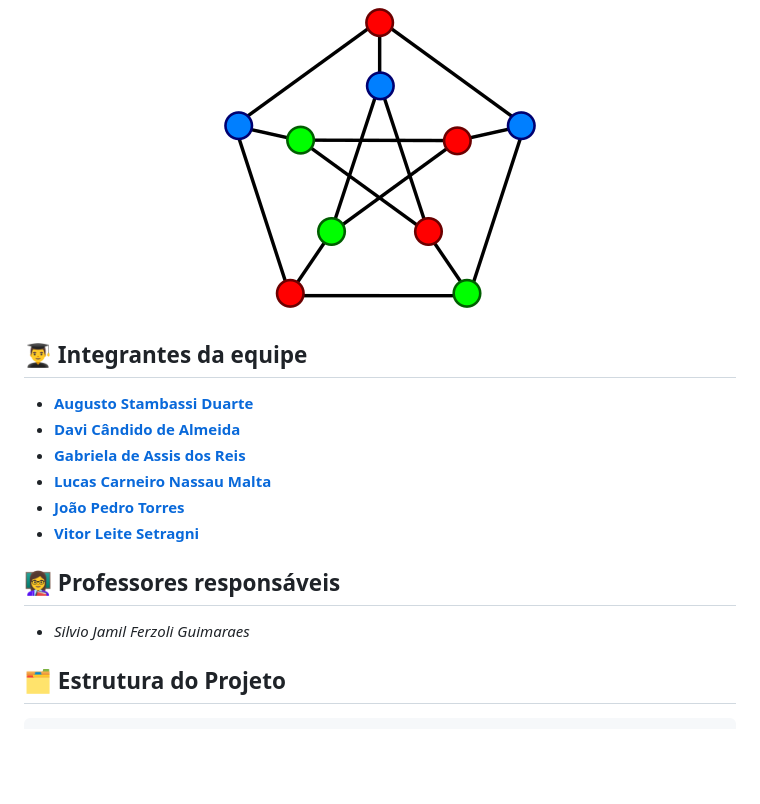
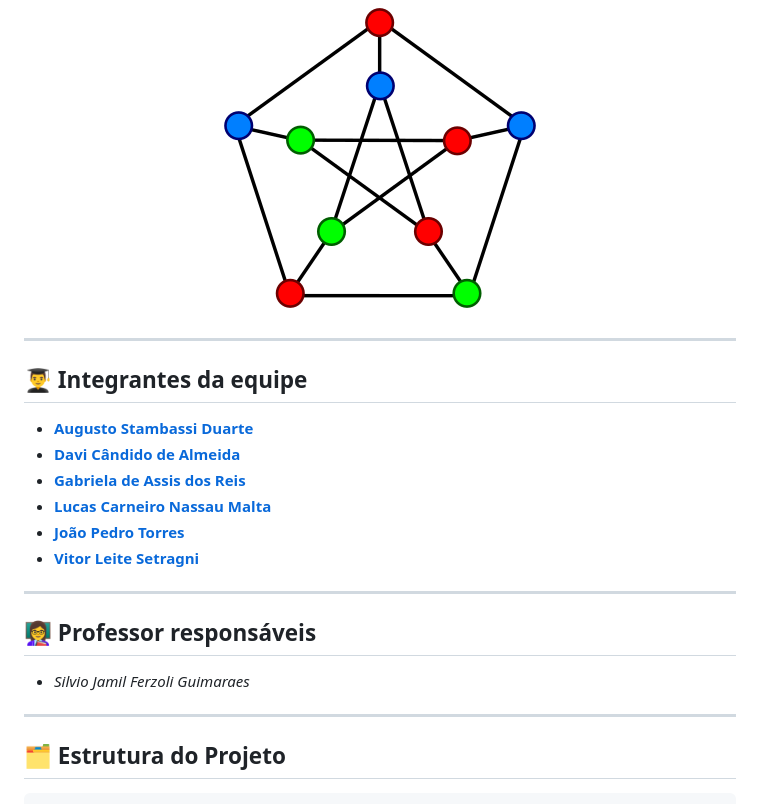
Before and after one commit to DaviKandido/TP1-Grafos, a Markdown page: README.md, the part around the change printed below. GitHub-like rendering; blank space fills up the shorter version.

```diff
--- a/README.md
+++ b/README.md
@@ -11,9 +11,7 @@ Implementação de **estruturas e algoritmos de Grafos** para o Trabalho Prátic
   <img src="Assets/ImgGrafo.png">
 </div>
 
-
-
-
+---
 
 ## 👨‍🎓 Integrantes da equipe
 
@@ -24,9 +22,13 @@ Implementação de **estruturas e algoritmos de Grafos** para o Trabalho Prátic
 * [**João Pedro Torres**](https://github.com/Towers444)
 * [**Vitor Leite Setragni**](https://github.com/VitorSetragni)
 
-## 👩‍🏫 Professores responsáveis
+---
+
+## 👩‍🏫 Professor responsáveis
 
 * *Silvio Jamil Ferzoli Guimaraes*
+
+---
 
 ## 🗂 Estrutura do Projeto
 
```
Also changed, not shown: other parts of README.md (+12 -0 lines).
